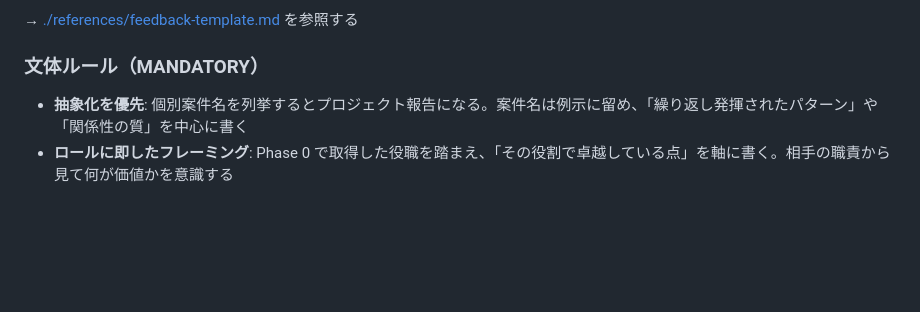
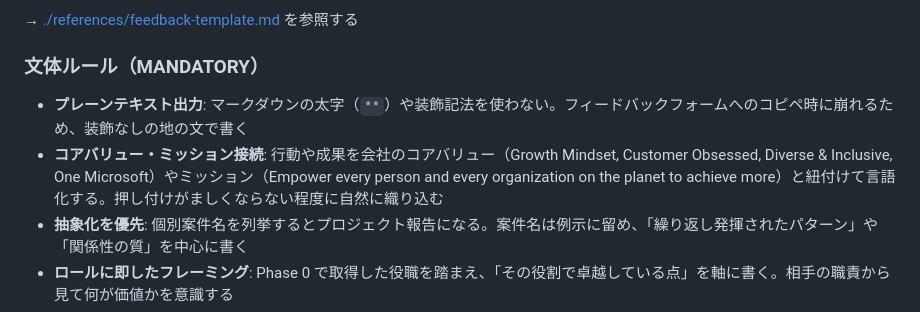
Before and after one commit to aktsmm/Agent-Skills, a Markdown page: peer-feedback/SKILL.md, the part around the change. GitHub-like rendering; blank space fills up the shorter version.

Commit message:
sync: peer-feedback plain-text output and core-values alignment

```diff
--- a/peer-feedback/SKILL.md
+++ b/peer-feedback/SKILL.md
@@ -115,6 +115,8 @@ Phase 1 の収集結果を以下の4観点に分類する。
 
 ### 文体ルール（MANDATORY）
 
+- **プレーンテキスト出力**: マークダウンの太字（`**`）や装飾記法を使わない。フィードバックフォームへのコピペ時に崩れるため、装飾なしの地の文で書く
+- **コアバリュー・ミッション接続**: 行動や成果を会社のコアバリュー（Growth Mindset, Customer Obsessed, Diverse & Inclusive, One Microsoft）やミッション（Empower every person and every organization on the planet to achieve more）と紐付けて言語化する。押し付けがましくならない程度に自然に織り込む
 - **抽象化を優先**: 個別案件名を列挙するとプロジェクト報告になる。案件名は例示に留め、「繰り返し発揮されたパターン」や「関係性の質」を中心に書く
 - **ロールに即したフレーミング**: Phase 0 で取得した役職を踏まえ、「その役割で卓越している点」を軸に書く。相手の職責から見て何が価値かを意識する
 - **相談関係の言語化**: 自分が頻繁に相談・壁打ちしていた場合、相手を「信頼できるアドバイザー」「安心して途中段階の話を持ちかけられる存在」として描写する。単なる調整役扱いにしない
```
Also changed, not shown: peer-feedback/references/feedback-template.md (+2 -0 lines).
